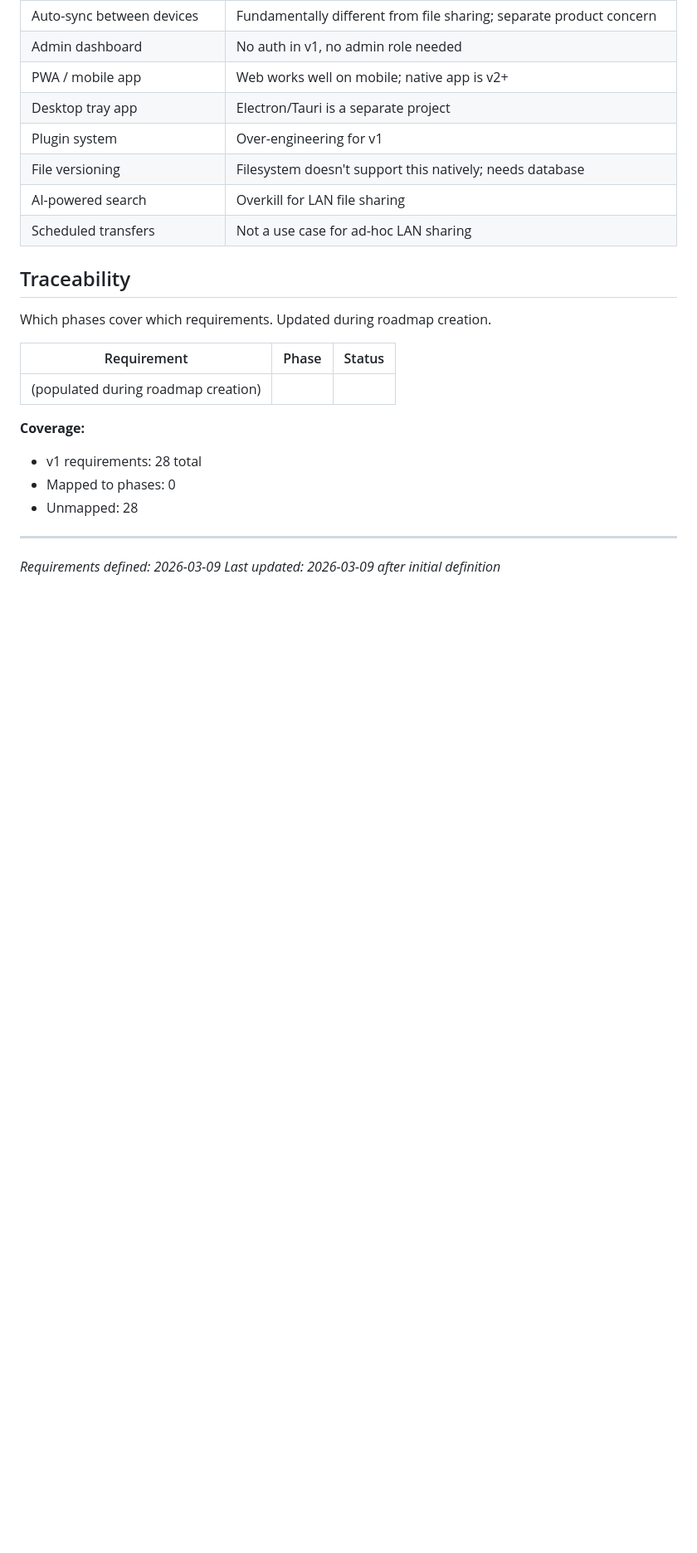
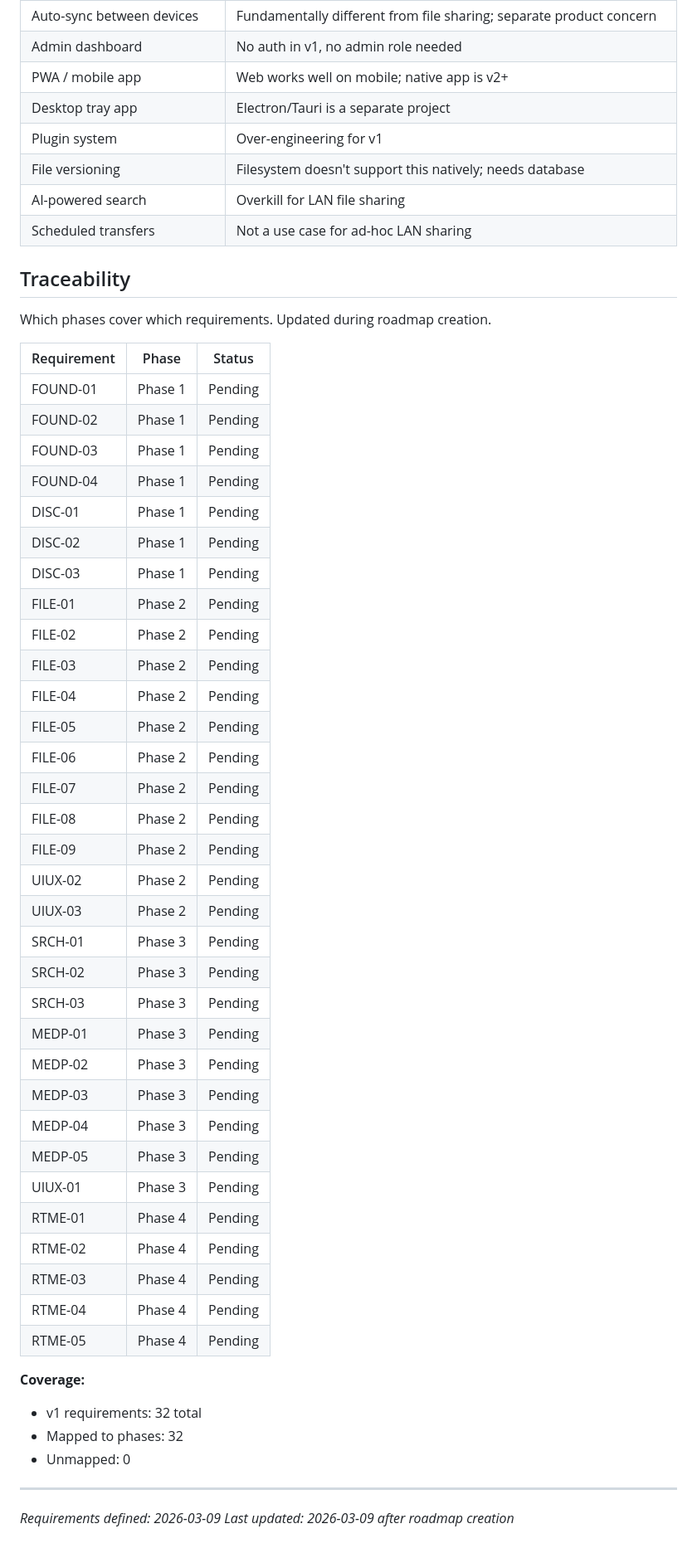
Before and after one commit to Mugyen/network-file-server, a Markdown page: .planning/REQUIREMENTS.md, the part around one of its changes. Shown at 83% size. Rendered like a GitHub page; blank space fills up the shorter version.

Commit message:
docs: create roadmap (4 phases)

```diff
--- a/.planning/REQUIREMENTS.md
+++ b/.planning/REQUIREMENTS.md
@@ -121,13 +121,44 @@ Which phases cover which requirements. Updated during roadmap creation.
 
 | Requirement | Phase | Status |
 |-------------|-------|--------|
-| (populated during roadmap creation) | | |
+| FOUND-01 | Phase 1 | Pending |
+| FOUND-02 | Phase 1 | Pending |
+| FOUND-03 | Phase 1 | Pending |
+| FOUND-04 | Phase 1 | Pending |
+| DISC-01 | Phase 1 | Pending |
+| DISC-02 | Phase 1 | Pending |
+| DISC-03 | Phase 1 | Pending |
+| FILE-01 | Phase 2 | Pending |
+| FILE-02 | Phase 2 | Pending |
+| FILE-03 | Phase 2 | Pending |
+| FILE-04 | Phase 2 | Pending |
+| FILE-05 | Phase 2 | Pending |
+| FILE-06 | Phase 2 | Pending |
+| FILE-07 | Phase 2 | Pending |
+| FILE-08 | Phase 2 | Pending |
+| FILE-09 | Phase 2 | Pending |
+| UIUX-02 | Phase 2 | Pending |
+| UIUX-03 | Phase 2 | Pending |
+| SRCH-01 | Phase 3 | Pending |
+| SRCH-02 | Phase 3 | Pending |
+| SRCH-03 | Phase 3 | Pending |
+| MEDP-01 | Phase 3 | Pending |
+| MEDP-02 | Phase 3 | Pending |
+| MEDP-03 | Phase 3 | Pending |
+| MEDP-04 | Phase 3 | Pending |
+| MEDP-05 | Phase 3 | Pending |
+| UIUX-01 | Phase 3 | Pending |
+| RTME-01 | Phase 4 | Pending |
+| RTME-02 | Phase 4 | Pending |
+| RTME-03 | Phase 4 | Pending |
+| RTME-04 | Phase 4 | Pending |
+| RTME-05 | Phase 4 | Pending |
 
 **Coverage:**
-- v1 requirements: 28 total
-- Mapped to phases: 0
-- Unmapped: 28
+- v1 requirements: 32 total
+- Mapped to phases: 32
+- Unmapped: 0
 
 ---
 *Requirements defined: 2026-03-09*
-*Last updated: 2026-03-09 after initial definition*
+*Last updated: 2026-03-09 after roadmap creation*
```
Also changed, not shown: other parts of .planning/REQUIREMENTS.md (+1 -1 lines), .planning/ROADMAP.md (added, +96 -0 lines), .planning/STATE.md (added, +62 -0 lines).
